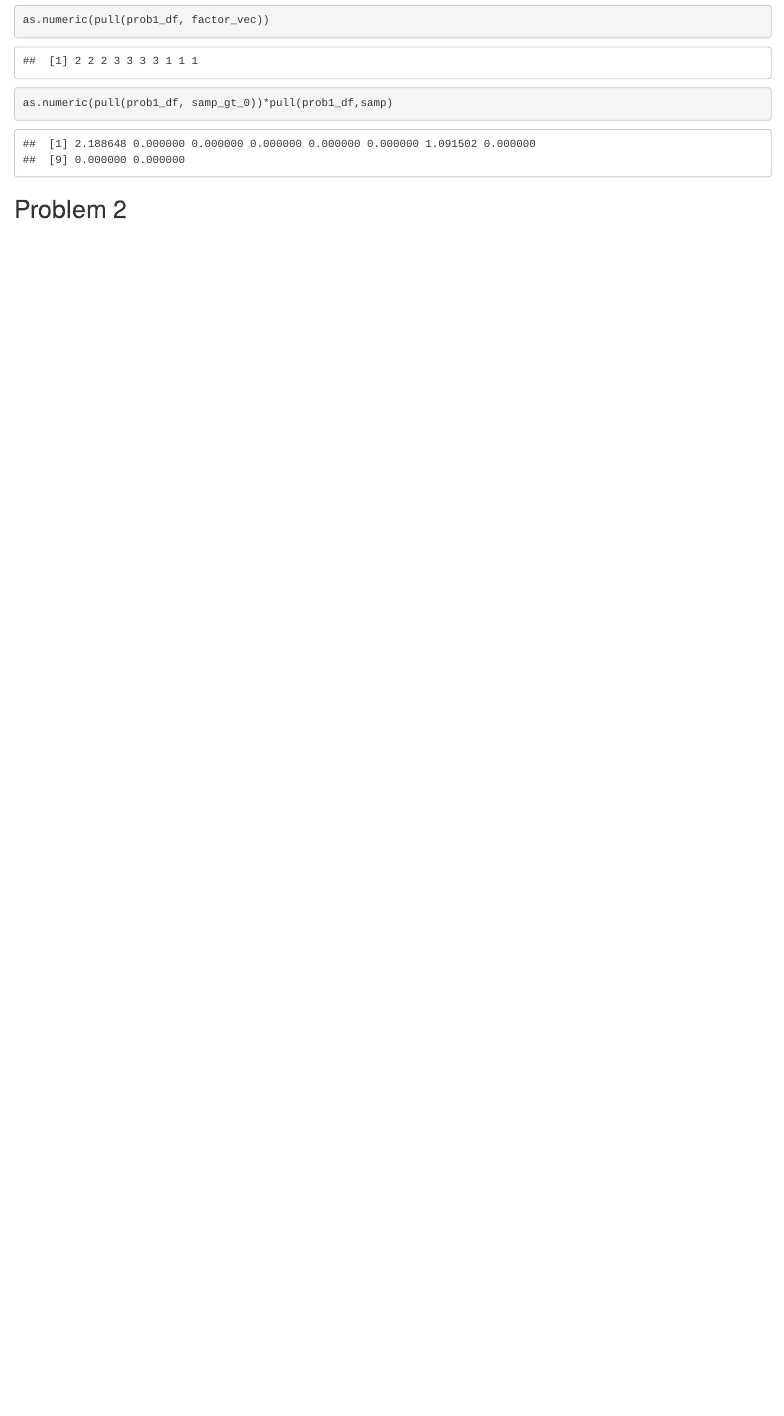
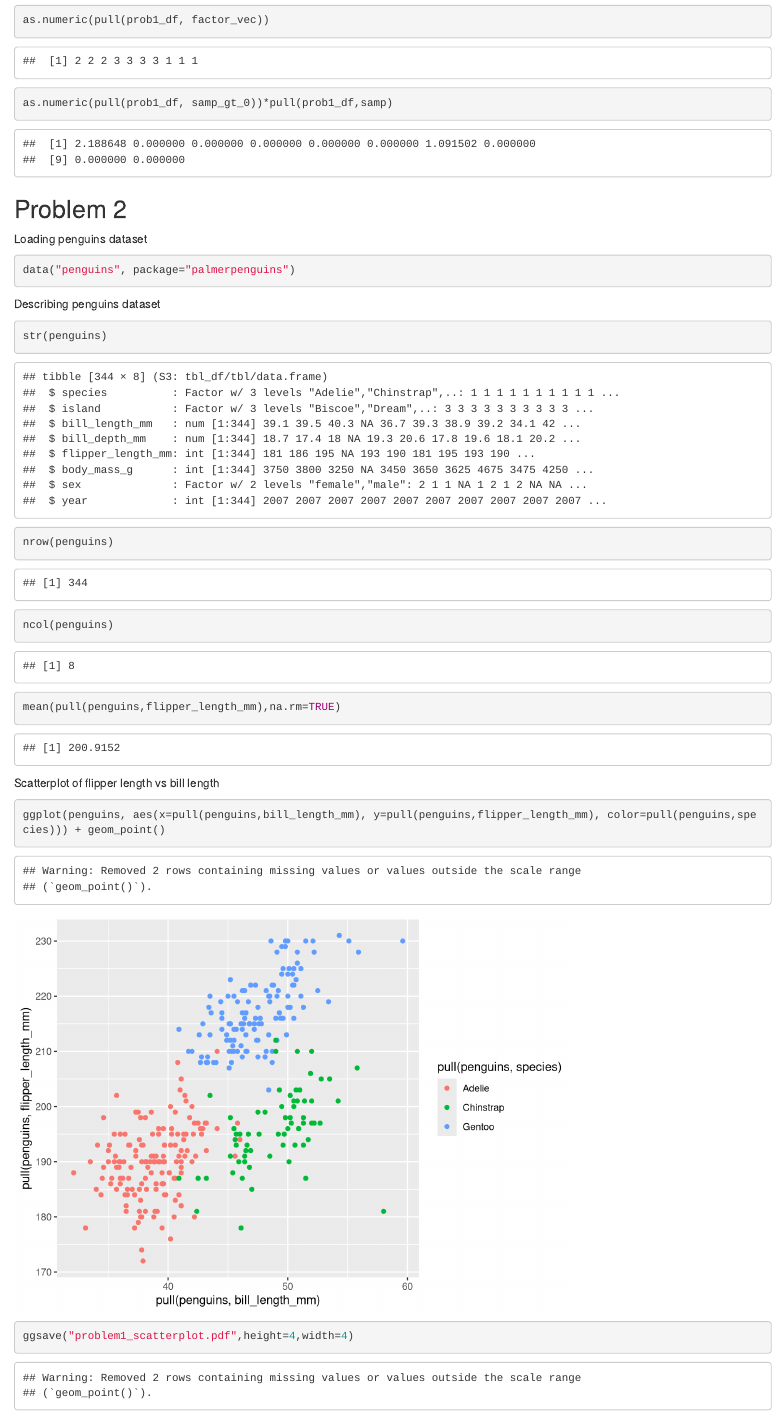
Before and after one commit to ericpsun/p8105_hw1_es3201, an R Markdown document (p8105_hw1_es3201.Rmd): the page in a window 1100 px wide, from 1590 px down. Rendered offline with R 4.5, knitr and Pandoc, with nearby package versions; code that draws random numbers runs with fixed seeds of ours.

Commit message:
Problem 2 complete_saved

````diff
--- a/p8105_hw1_es3201.Rmd
+++ b/p8105_hw1_es3201.Rmd
@@ -40,9 +40,29 @@ as.numeric(pull(prob1_df, char_vec))
 as.numeric(pull(prob1_df, factor_vec))
 ```
 
+
 ```{r}
 as.numeric(pull(prob1_df, samp_gt_0))*pull(prob1_df,samp)
 ```
 
 
 ## Problem 2
+
+Loading penguins dataset
+```{r}
+data("penguins", package="palmerpenguins")
+```
+
+Describing penguins dataset
+```{r}
+str(penguins)
+nrow(penguins)
+ncol(penguins)
+mean(pull(penguins,flipper_length_mm),na.rm=TRUE)
+```
+
+Scatterplot of flipper length vs bill length
+```{r}
+ggplot(penguins, aes(x=pull(penguins,bill_length_mm), y=pull(penguins,flipper_length_mm), color=pull(penguins,species))) + geom_point()
+ggsave("problem1_scatterplot.pdf",height=4,width=4)
+```
````
